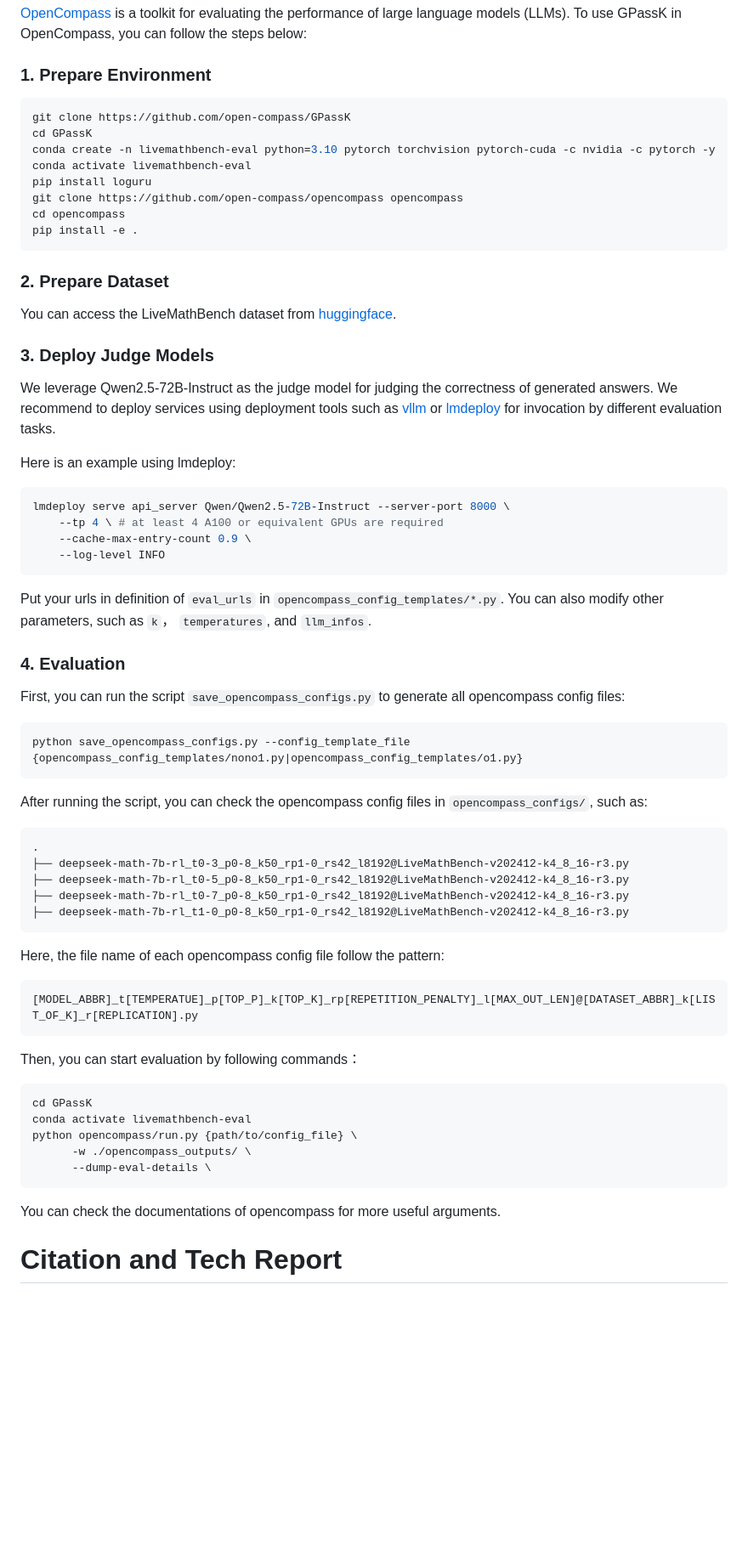
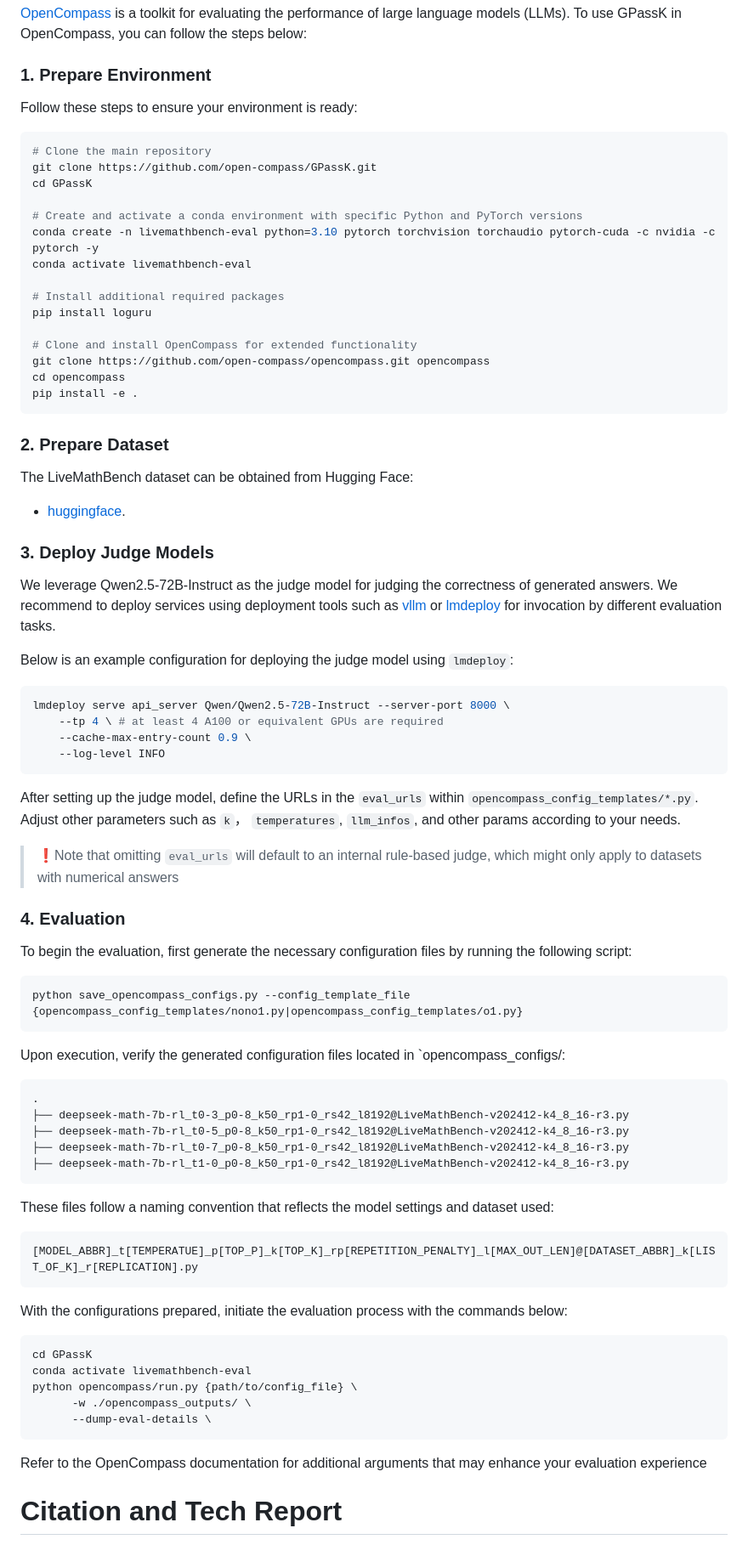
Before and after one commit to open-compass/GPassK, a Markdown page: README.md, the part around the change. Shown at 85% size. Rendered like a GitHub page; blank space fills up the shorter version.

````diff
--- a/README.md
+++ b/README.md
@@ -50,41 +50,55 @@ Intuitively, $\text{mG-Pass@}k$ provides an interpolated estimate of the area un
 [OpenCompass](https://github.com/open-compass/opencompass) is a toolkit for evaluating the performance of large language models (LLMs). To use GPassK in OpenCompass, you can follow the steps below:
 
 ### 1. Prepare Environment
+Follow these steps to ensure your environment is ready:
+
 ```bash
-git clone https://github.com/open-compass/GPassK
+# Clone the main repository
+git clone https://github.com/open-compass/GPassK.git
 cd GPassK
-conda create -n livemathbench-eval python=3.10 pytorch torchvision pytorch-cuda -c nvidia -c pytorch -y
+
+# Create and activate a conda environment with specific Python and PyTorch versions
+conda create -n livemathbench-eval python=3.10 pytorch torchvision torchaudio pytorch-cuda -c nvidia -c pytorch -y
 conda activate livemathbench-eval
+
+# Install additional required packages
 pip install loguru
-git clone https://github.com/open-compass/opencompass opencompass
+
+# Clone and install OpenCompass for extended functionality
+git clone https://github.com/open-compass/opencompass.git opencompass
 cd opencompass
 pip install -e .
 ```
 
 
 ### 2. Prepare Dataset
-You can access the LiveMathBench dataset from [huggingface](https://huggingface.co/datasets/opencompass/LiveMathBench).
+The LiveMathBench dataset can be obtained from Hugging Face:
+* [huggingface](https://huggingface.co/datasets/opencompass/LiveMathBench).
 
 
 ### 3. Deploy Judge Models
 We leverage Qwen2.5-72B-Instruct as the judge model for judging the correctness of generated answers. We recommend to deploy services using deployment tools such as [vllm](https://github.com/vllm-project/vllm) or [lmdeploy](https://github.com/InternLM/lmdeploy) for invocation by different evaluation tasks.
 
-Here is an example using lmdeploy:
+Below is an example configuration for deploying the judge model using `lmdeploy`:
 ```bash
 lmdeploy serve api_server Qwen/Qwen2.5-72B-Instruct --server-port 8000 \
     --tp 4 \ # at least 4 A100 or equivalent GPUs are required
     --cache-max-entry-count 0.9 \
     --log-level INFO
 ```
-Put your urls in definition of `eval_urls` in `opencompass_config_templates/*.py`. You can also modify other parameters, such as `k`， `temperatures`, and `llm_infos`.
+After setting up the judge model, define the URLs in the `eval_urls` within `opencompass_config_templates/*.py`. Adjust other parameters such as `k`， `temperatures`, `llm_infos`, and other params according to your needs.
+
+> ❗️Note that omitting `eval_urls` will default to an internal rule-based judge, which might only apply to datasets with numerical answers
 
 ### 4. Evaluation
-First, you can run the script `save_opencompass_configs.py` to generate all opencompass config files:
+
+To begin the evaluation, first generate the necessary configuration files by running the following script:
 ```bash
 python save_opencompass_configs.py --config_template_file {opencompass_config_templates/nono1.py|opencompass_config_templates/o1.py}
 ```
 
-After running the script, you can check the opencompass config files in `opencompass_configs/`, such as:
+Upon execution, verify the generated configuration files located in `opencompass_configs/:
+
 ```
 .
 ├── deepseek-math-7b-rl_t0-3_p0-8_k50_rp1-0_rs42_l8192@LiveMathBench-v202412-k4_8_16-r3.py
@@ -93,12 +107,13 @@ After running the script, you can check the opencompass config files in `opencom
 ├── deepseek-math-7b-rl_t1-0_p0-8_k50_rp1-0_rs42_l8192@LiveMathBench-v202412-k4_8_16-r3.py
 ```
 
-Here, the file name of each opencompass config file follow the pattern:
+These files follow a naming convention that reflects the model settings and dataset used:
 ```
 [MODEL_ABBR]_t[TEMPERATUE]_p[TOP_P]_k[TOP_K]_rp[REPETITION_PENALTY]_l[MAX_OUT_LEN]@[DATASET_ABBR]_k[LIST_OF_K]_r[REPLICATION].py
 ```
 
-Then, you can start evaluation by following commands：
+With the configurations prepared, initiate the evaluation process with the commands below:
+
 ```bash
 cd GPassK
 conda activate livemathbench-eval
@@ -106,7 +121,7 @@ python opencompass/run.py {path/to/config_file} \
       -w ./opencompass_outputs/ \
       --dump-eval-details \
 ```
-You can check the documentations of opencompass for more useful arguments.
+Refer to the OpenCompass documentation for additional arguments that may enhance your evaluation experience
 
 
 # Citation and Tech Report
````
